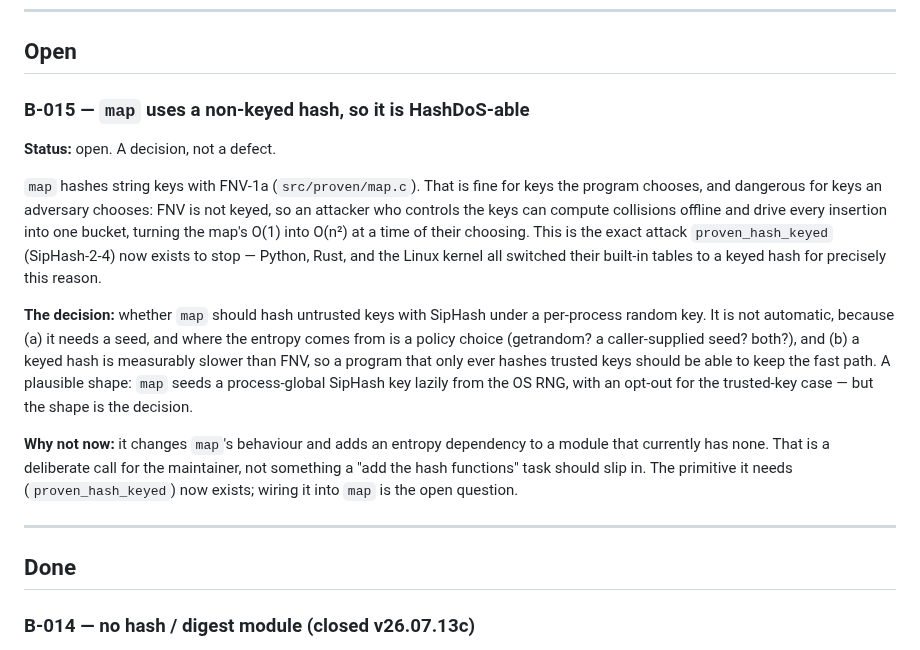
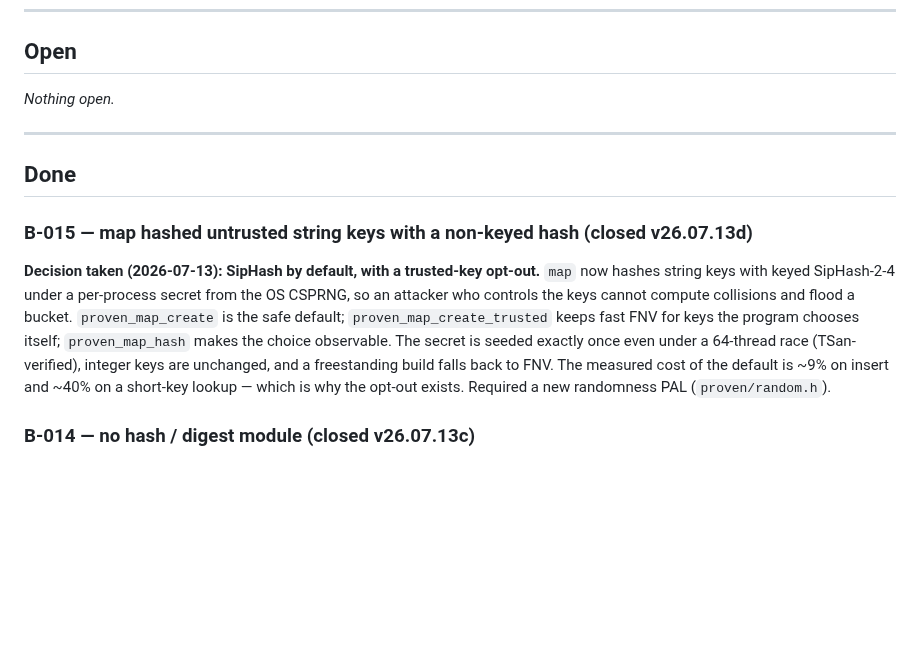
Before and after one commit to rubidus-api/proven_c_lib, a Markdown page: docs/BACKLOG.md, the part around the change. GitHub-like rendering; blank space fills up the shorter version.

Commit message:
docs: B-015 closed - map is HashDoS-resistant by default
The decision (SipHash default, trusted-key opt-out) is taken and implemented.
Recorded with the measured cost (~9% insert, ~40% short-key lookup) that
motivates keeping the opt-out.

Co-Authored-By: Claude Opus 4.8 <noreply@anthropic.com>

```diff
--- a/docs/BACKLOG.md
+++ b/docs/BACKLOG.md
@@ -20,32 +20,22 @@ An item with no exit condition is a complaint, not a backlog item.
 
 ## Open
 
-### B-015 — `map` uses a non-keyed hash, so it is HashDoS-able
-
-**Status:** open. A decision, not a defect.
-
-`map` hashes string keys with FNV-1a (`src/proven/map.c`). That is fine for keys the
-program chooses, and dangerous for keys an adversary chooses: FNV is not keyed, so an
-attacker who controls the keys can compute collisions offline and drive every insertion
-into one bucket, turning the map's O(1) into O(n²) at a time of their choosing. This is the
-exact attack `proven_hash_keyed` (SipHash-2-4) now exists to stop — Python, Rust, and the
-Linux kernel all switched their built-in tables to a keyed hash for precisely this reason.
-
-**The decision:** whether `map` should hash untrusted keys with SipHash under a per-process
-random key. It is not automatic, because (a) it needs a seed, and where the entropy comes
-from is a policy choice (getrandom? a caller-supplied seed? both?), and (b) a keyed hash is
-measurably slower than FNV, so a program that only ever hashes trusted keys should be able
-to keep the fast path. A plausible shape: `map` seeds a process-global SipHash key lazily
-from the OS RNG, with an opt-out for the trusted-key case — but the shape is the decision.
-
-**Why not now:** it changes `map`'s behaviour and adds an entropy dependency to a module
-that currently has none. That is a deliberate call for the maintainer, not something a
-"add the hash functions" task should slip in. The primitive it needs (`proven_hash_keyed`)
-now exists; wiring it into `map` is the open question.
+_Nothing open._
 
 ---
 
 ## Done
+
+### B-015 — map hashed untrusted string keys with a non-keyed hash (closed v26.07.13d)
+
+**Decision taken (2026-07-13): SipHash by default, with a trusted-key opt-out.** `map` now
+hashes string keys with keyed SipHash-2-4 under a per-process secret from the OS CSPRNG, so an
+attacker who controls the keys cannot compute collisions and flood a bucket. `proven_map_create`
+is the safe default; `proven_map_create_trusted` keeps fast FNV for keys the program chooses
+itself; `proven_map_hash` makes the choice observable. The secret is seeded exactly once even
+under a 64-thread race (TSan-verified), integer keys are unchanged, and a freestanding build
+falls back to FNV. The measured cost of the default is ~9% on insert and ~40% on a short-key
+lookup — which is why the opt-out exists. Required a new randomness PAL (`proven/random.h`).
 
 ### B-014 — no hash / digest module (closed v26.07.13c)
 
```
